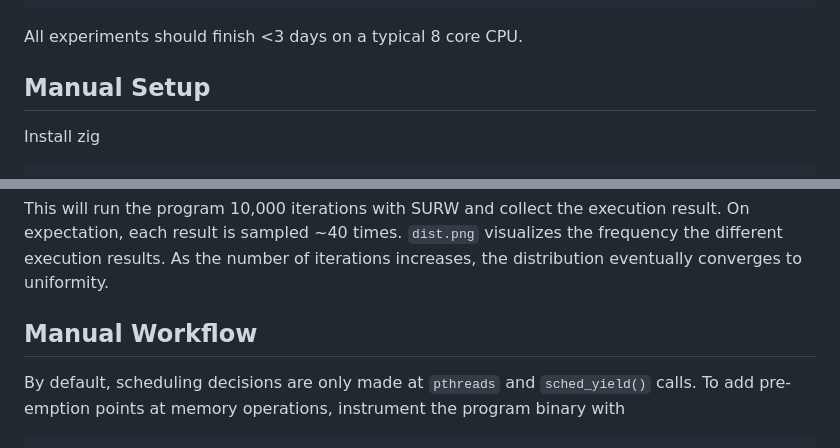
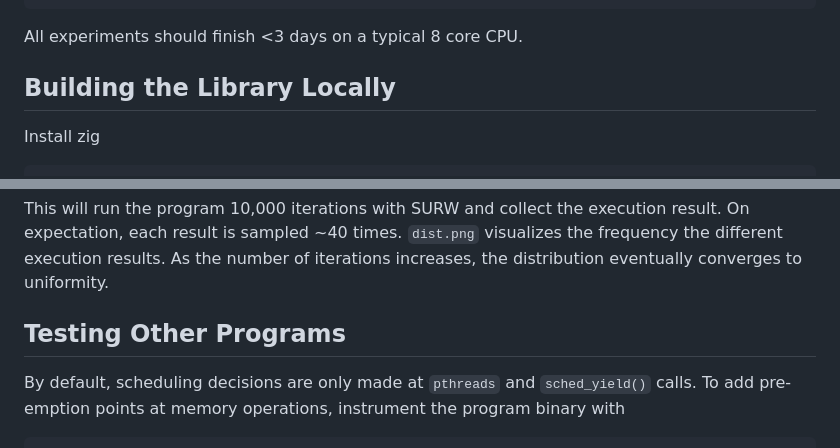
Before and after one commit to zhaohuanqdcn/SURW, a Markdown page: README.md, 2 parts joined by grey strips. GitHub-like rendering.

````diff
--- a/README.md
+++ b/README.md
@@ -66,7 +84,7 @@ python3 scripts/eval/run_lftp.py
 ```
 All experiments should finish <3 days on a typical 8 core CPU.
 
-## Manual Setup
+## Building the Library Locally
 
 Install zig
 ```
@@ -108,7 +126,7 @@ On expectation, each result is sampled ~40 times.
 As the number of iterations increases, the distribution eventually converges to uniformity.
 
 
-## Manual Workflow
+## Testing Other Programs
 
 By default, scheduling decisions are only made at `pthreads` and `sched_yield()` calls.
 To add pre-emption points at memory operations, instrument the program binary with
````
Also changed, not shown: other parts of README.md (+42 -24 lines).
